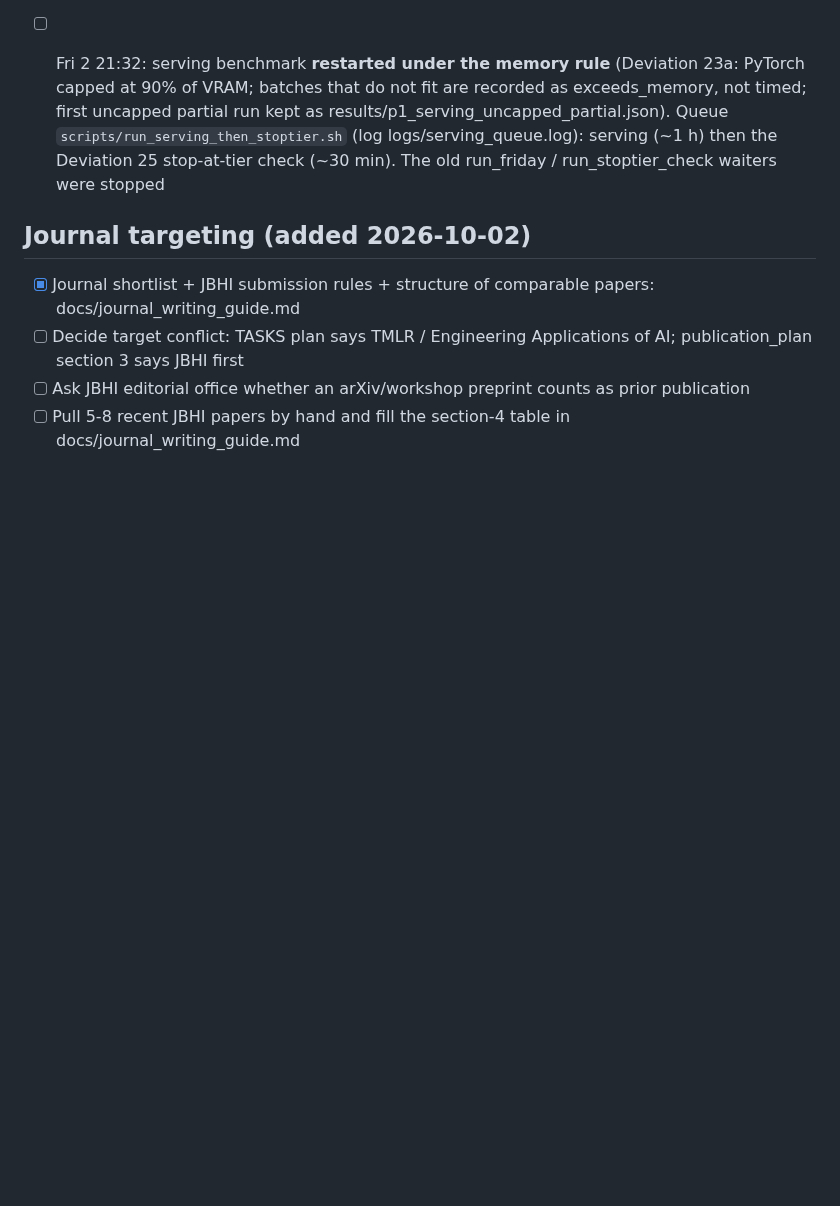
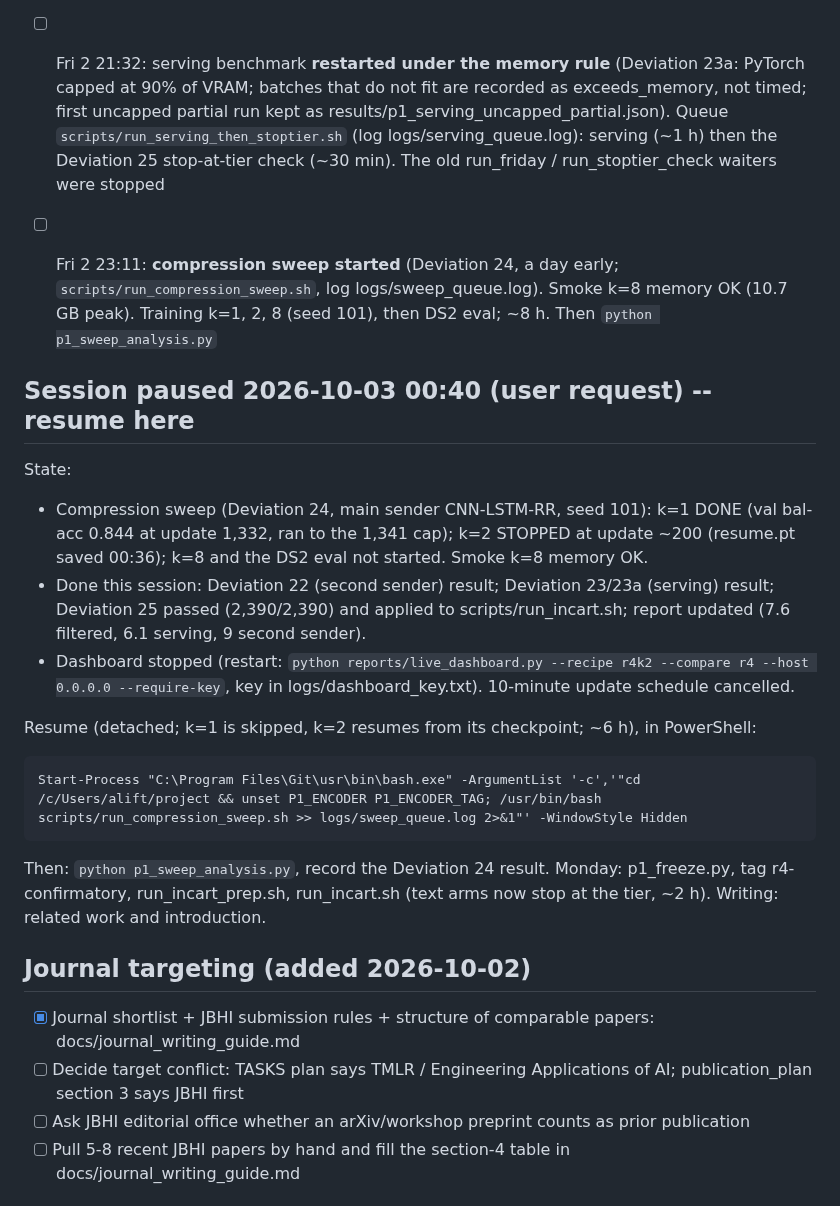
Before and after one commit to a1if/Heterogeneous-Multi-Agent-Edge-AI-for-Clinical-Decision-Support, a Markdown page: TASKS.md, the part around the change. Drawn GitHub-style; blank space fills up the shorter version.

Commit message:
Pause: compression sweep k=1 done, k=2 stopped at update 200 (resumable); resume instructions
Co-Authored-By: Claude Opus 5.5 <noreply@anthropic.com>

```diff
--- a/TASKS.md
+++ b/TASKS.md
@@ -197,6 +197,20 @@ Scope decisions (user, 2026-10-01): keep r4 as the final adapter (no r5 scale-up
 - [x] Fri 2 22:24: **serving benchmark done** (Deviation 23 result in analysis_plan; two technical corrections to 23a recorded). Adapter fits every batch cell; compact text cannot batch at N=50 or B=8; filtered fits half the B=8 chunks; adapter highest throughput / lowest J per decision with batching
 - [ ] Fri 2 21:32: serving benchmark **restarted under the memory rule** (Deviation 23a: PyTorch capped at 90% of VRAM; batches that do not fit are recorded as exceeds_memory, not timed; first uncapped partial run kept as results/p1_serving_uncapped_partial.json). Queue `scripts/run_serving_then_stoptier.sh` (log logs/serving_queue.log): serving (~1 h) then the Deviation 25 stop-at-tier check (~30 min). The old run_friday / run_stoptier_check waiters were stopped
 
+- [ ] Fri 2 23:11: **compression sweep started** (Deviation 24, a day early; `scripts/run_compression_sweep.sh`, log logs/sweep_queue.log). Smoke k=8 memory OK (10.7 GB peak). Training k=1, 2, 8 (seed 101), then DS2 eval; ~8 h. Then `python p1_sweep_analysis.py`
+
+## Session paused 2026-10-03 00:40 (user request) -- resume here
+State:
+- Compression sweep (Deviation 24, main sender CNN-LSTM-RR, seed 101): k=1 DONE (val bal-acc 0.844 at update 1,332, ran to the 1,341 cap); k=2 STOPPED at update ~200 (resume.pt saved 00:36); k=8 and the DS2 eval not started. Smoke k=8 memory OK.
+- Done this session: Deviation 22 (second sender) result; Deviation 23/23a (serving) result; Deviation 25 passed (2,390/2,390) and applied to scripts/run_incart.sh; report updated (7.6 filtered, 6.1 serving, 9 second sender).
+- Dashboard stopped (restart: `python reports/live_dashboard.py --recipe r4k2 --compare r4 --host 0.0.0.0 --require-key`, key in logs/dashboard_key.txt). 10-minute update schedule cancelled.
+
+Resume (detached; k=1 is skipped, k=2 resumes from its checkpoint; ~6 h), in PowerShell:
+
+    Start-Process "C:\Program Files\Git\usr\bin\bash.exe" -ArgumentList '-c','"cd /c/Users/alift/project && unset P1_ENCODER P1_ENCODER_TAG; /usr/bin/bash scripts/run_compression_sweep.sh >> logs/sweep_queue.log 2>&1"' -WindowStyle Hidden
+
+Then: `python p1_sweep_analysis.py`, record the Deviation 24 result. Monday: p1_freeze.py, tag r4-confirmatory, run_incart_prep.sh, run_incart.sh (text arms now stop at the tier, ~2 h). Writing: related work and introduction.
+
 ## Journal targeting (added 2026-10-02)
 - [x] Journal shortlist + JBHI submission rules + structure of comparable papers: docs/journal_writing_guide.md
 - [ ] Decide target conflict: TASKS plan says TMLR / Engineering Applications of AI; publication_plan section 3 says JBHI first
```
